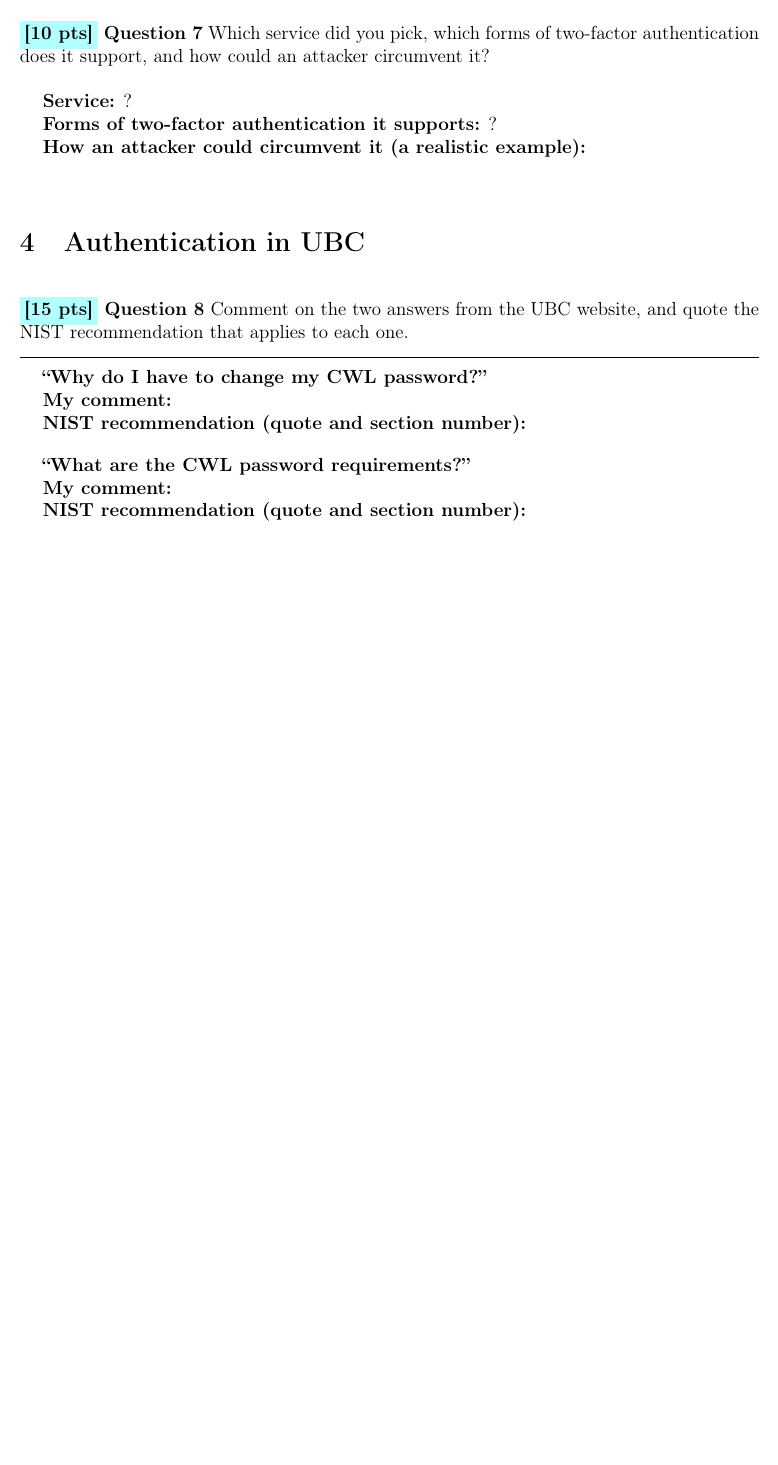
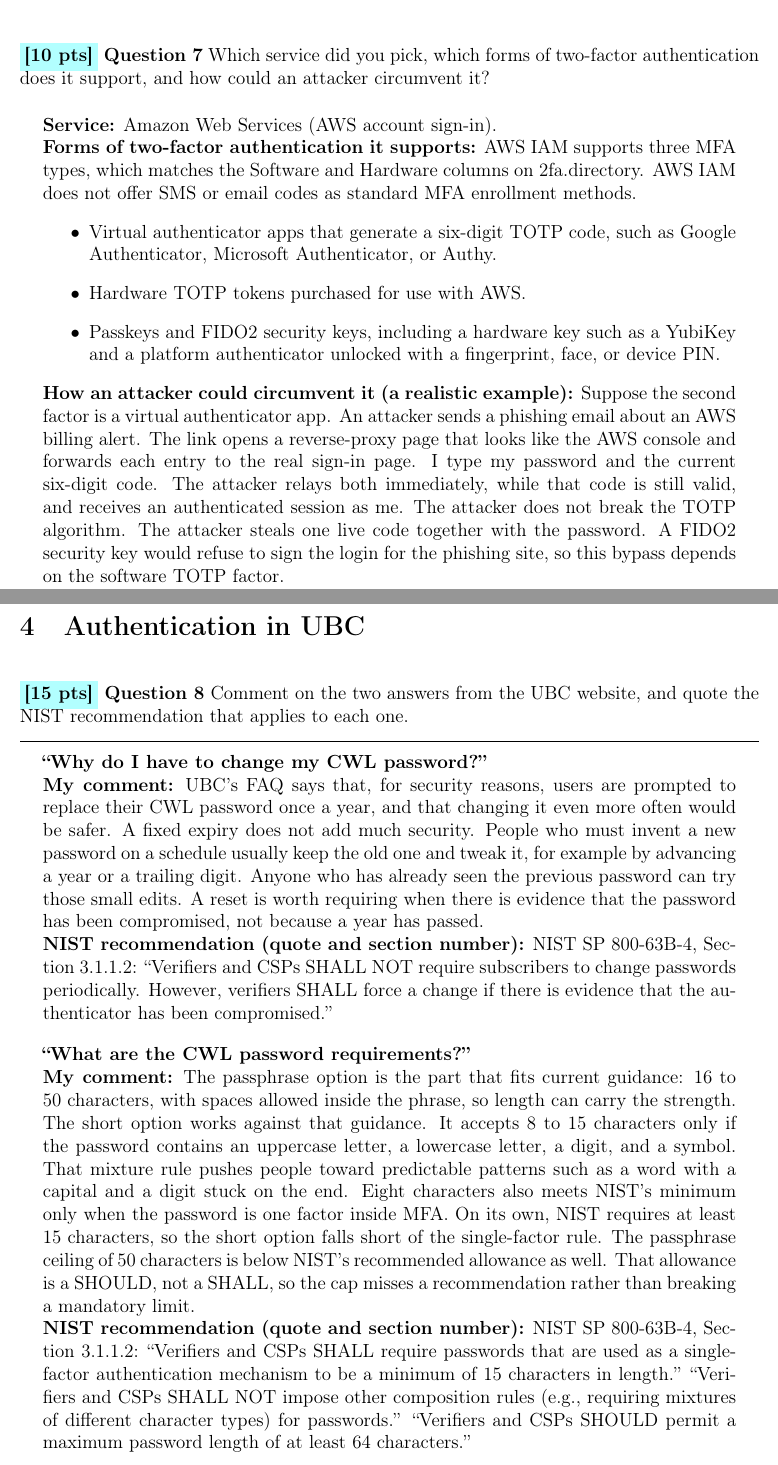
Before and after one commit to LyuLucas1207/Authentication-And-Hashing, a LaTeX document (a3-cpen442-26w1-student-template.tex): part of page 3 of 3 before the commit and two parts of pages 3 and 4 of 4 after it, the two joined at a grey line, cut so that both start at the same text, the shorter picture padded with empty space. Compiled offline with pdfLaTeX.

Commit message:
Update student template with answers for questions 7 and 8, detailing AWS two-factor authentication methods and security considerations. Added comments on CWL password policies and NIST recommendations. Include new image file for visual reference.

```diff
--- a/a3-cpen442-26w1-student-template.tex
+++ b/a3-cpen442-26w1-student-template.tex
@@ -142,12 +142,25 @@ Questions 3, 6, and 9 are answered in \texttt{a3.py}; this PDF covers Questions
 \question{7}{10} Which service did you pick, which forms of two-factor authentication does it support, and how could an attacker circumvent it?
 
 \begin{answer}
-    \textbf{Service:} ?
+    \textbf{Service:} Amazon Web Services (AWS account sign-in).
 
-    \textbf{Forms of two-factor authentication it supports:} ?
+    \textbf{Forms of two-factor authentication it supports:}
+    AWS IAM supports three MFA types, which matches the Software and Hardware columns on 2fa.directory. AWS IAM does not offer SMS or email codes as standard MFA enrollment methods.
+    \begin{itemize}
+        \item Virtual authenticator apps that generate a six-digit TOTP code, such as Google Authenticator, Microsoft Authenticator, or Authy.
+        \item Hardware TOTP tokens purchased for use with AWS.
+        \item Passkeys and FIDO2 security keys, including a hardware key such as a YubiKey and a platform authenticator unlocked with a fingerprint, face, or device PIN.
+    \end{itemize}
 
     \textbf{How an attacker could circumvent it (a realistic example):}
-    % Write your answer here.
+    Suppose the second factor is a virtual authenticator app.
+    An attacker sends a phishing email about an AWS billing alert.
+    The link opens a reverse-proxy page that looks like the AWS console and forwards each entry to the real sign-in page.
+    I type my password and the current six-digit code.
+    The attacker relays both immediately, while that code is still valid, and receives an authenticated session as me.
+    The attacker does not break the TOTP algorithm.
+    The attacker steals one live code together with the password.
+    A FIDO2 security key would refuse to sign the login for the phishing site, so this bypass depends on the software TOTP factor.
 \end{answer}
 
 \section{Authentication in UBC}
@@ -158,19 +171,35 @@ Questions 3, 6, and 9 are answered in \texttt{a3.py}; this PDF covers Questions
     \textbf{``Why do I have to change my CWL password?''}
 
     \textbf{My comment:}
-    % Write your comment here.
+    UBC's FAQ says that, for security reasons, users are prompted to replace their CWL password once a year, and that changing it even more often would be safer.
+    A fixed expiry does not add much security.
+    People who must invent a new password on a schedule usually keep the old one and tweak it, for example by advancing a year or a trailing digit.
+    Anyone who has already seen the previous password can try those small edits.
+    A reset is worth requiring when there is evidence that the password has been compromised, not because a year has passed.
 
     \textbf{NIST recommendation (quote and section number):}
-    % Write the quote and the section number here.
+    NIST SP 800-63B-4, Section 3.1.1.2:
+    ``Verifiers and CSPs SHALL NOT require subscribers to change passwords periodically.
+    However, verifiers SHALL force a change if there is evidence that the authenticator has been compromised.''
 
     \bigskip
     \textbf{``What are the CWL password requirements?''}
 
     \textbf{My comment:}
-    % Write your comment here.
+    The passphrase option is the part that fits current guidance: 16 to 50 characters, with spaces allowed inside the phrase, so length can carry the strength.
+    The short option works against that guidance.
+    It accepts 8 to 15 characters only if the password contains an uppercase letter, a lowercase letter, a digit, and a symbol.
+    That mixture rule pushes people toward predictable patterns such as a word with a capital and a digit stuck on the end.
+    Eight characters also meets NIST's minimum only when the password is one factor inside MFA.
+    On its own, NIST requires at least 15 characters, so the short option falls short of the single-factor rule.
+    The passphrase ceiling of 50 characters is below NIST's recommended allowance as well.
+    That allowance is a SHOULD, not a SHALL, so the cap misses a recommendation rather than breaking a mandatory limit.
 
     \textbf{NIST recommendation (quote and section number):}
-    % Write the quote and the section number here.
+    NIST SP 800-63B-4, Section 3.1.1.2:
+    ``Verifiers and CSPs SHALL require passwords that are used as a single-factor authentication mechanism to be a minimum of 15 characters in length.''
+    ``Verifiers and CSPs SHALL NOT impose other composition rules (e.g., requiring mixtures of different character types) for passwords.''
+    ``Verifiers and CSPs SHOULD permit a maximum password length of at least 64 characters.''
 \end{answer}
 
 % Include this section only if you used generative AI.
```
Also changed, not shown: a3-cpen442-26w1-student-template.pdf, image.png (added).
